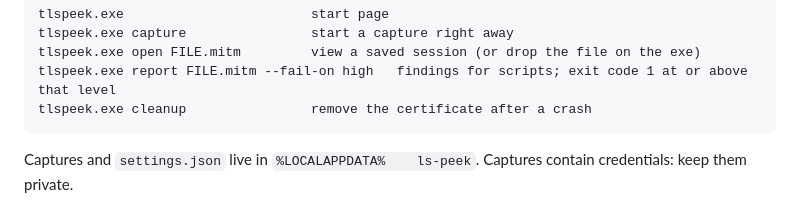
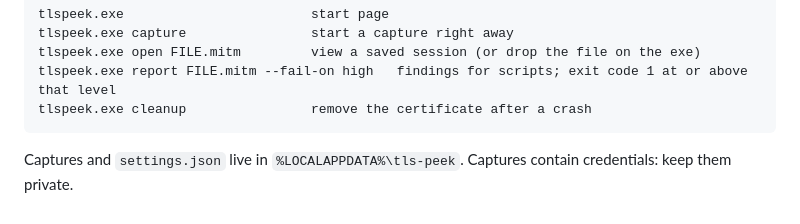
Before and after one commit to kaan0d/tls-peek, a Markdown page: README.md, the part around the change. GitHub-like rendering.

Commit message:
README data folder path fixed
The path had lost its backslash and the t of tls-peek to a tab character.

````diff
--- a/README.md
+++ b/README.md
@@ -68,4 +68,4 @@ tlspeek.exe report FILE.mitm --fail-on high   findings for scripts; exit code 1
 tlspeek.exe cleanup                remove the certificate after a crash
 ```
 
-Captures and `settings.json` live in `%LOCALAPPDATA%	ls-peek`. Captures contain credentials: keep them private.
+Captures and `settings.json` live in `%LOCALAPPDATA%\tls-peek`. Captures contain credentials: keep them private.
````
